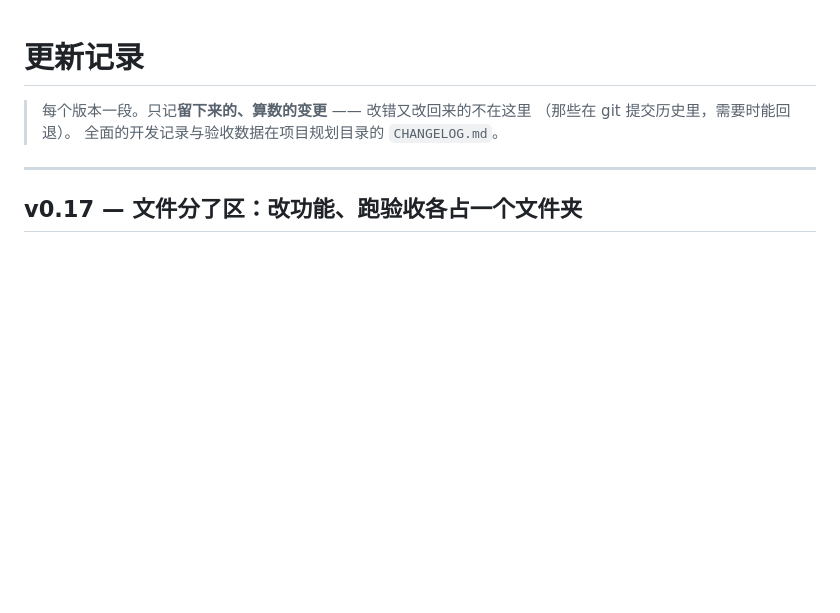
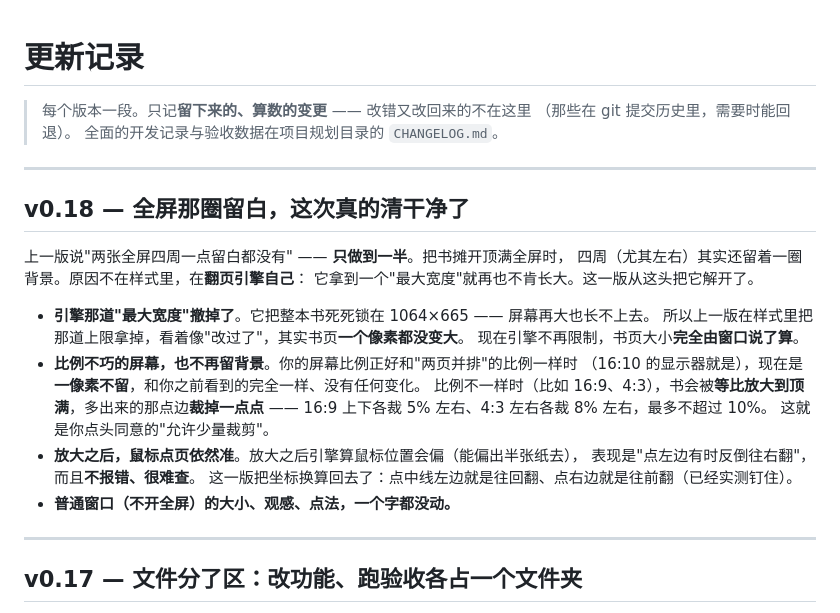
Before and after one commit to SheYOYO/photo-flipbook-tool, a Markdown page: CHANGELOG.md, the part around the change. Drawn GitHub-style; blank space fills up the shorter version.

Commit message:
文档：更新记录补 v0.18（全屏那圈留白这次真的清干净了）
- 用户向的 CHANGELOG.md 加一段 v0.18，用大白话讲清三件事：
  ① 引擎那道「最大宽度」撤了（这才是上回看着改了、实际没变大的原因）；
  ② 屏幕比例不巧时改成等比放大 + 裁一点点边（16:9 裁 5%、4:3 裁 8%，最多 10%），
     比例正好的 16:10 屏幕一像素不留、与之前完全一样；
  ③ 放大后鼠标点页依然准（左侧往回翻、右侧往前翻）。
- 同时说明普通窗口的大小 / 观感 / 点法一个字都没动。

```diff
--- a/CHANGELOG.md
+++ b/CHANGELOG.md
@@ -3,6 +3,27 @@
 > 每个版本一段。只记**留下来的、算数的变更** —— 改错又改回来的不在这里
 > （那些在 git 提交历史里，需要时能回退）。
 > 全面的开发记录与验收数据在项目规划目录的 `CHANGELOG.md`。
+
+---
+
+## v0.18 — 全屏那圈留白，这次真的清干净了
+
+上一版说"两张全屏四周一点留白都没有" —— **只做到一半**。把书摊开顶满全屏时，
+四周（尤其左右）其实还留着一圈背景。原因不在样式里，在**翻页引擎自己**：
+它拿到一个"最大宽度"就再也不肯长大。这一版从这头把它解开了。
+
+- **引擎那道"最大宽度"撤掉了**。它把整本书死死锁在 1064×665 —— 屏幕再大也长不上去。
+  所以上一版在样式里把那道上限拿掉，看着像"改过了"，其实书页**一个像素都没变大**。
+  现在引擎不再限制，书页大小**完全由窗口说了算**。
+- **比例不巧的屏幕，也不再留背景**。你的屏幕比例正好和"两页并排"的比例一样时
+  （16:10 的显示器就是），现在是**一像素不留**，和你之前看到的完全一样、没有任何变化。
+  比例不一样时（比如 16:9、4:3），书会被**等比放大到顶满**，多出来的那点边**裁掉一点点** ——
+  16:9 上下各裁 5% 左右、4:3 左右各裁 8% 左右，最多不超过 10%。
+  这就是你点头同意的"允许少量裁剪"。
+- **放大之后，鼠标点页依然准**。放大之后引擎算鼠标位置会偏（能偏出半张纸去），
+  表现是"点左边有时反倒往右翻"，而且**不报错、很难查**。
+  这一版把坐标换算回去了：点中线左边就是往回翻、点右边就是往前翻（已经实测钉住）。
+- **普通窗口（不开全屏）的大小、观感、点法，一个字都没动。**
 
 ---
 
```
